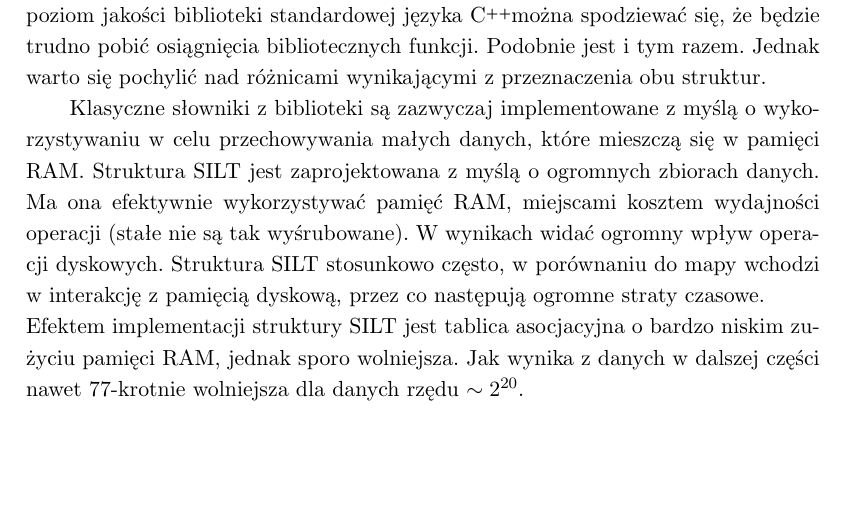
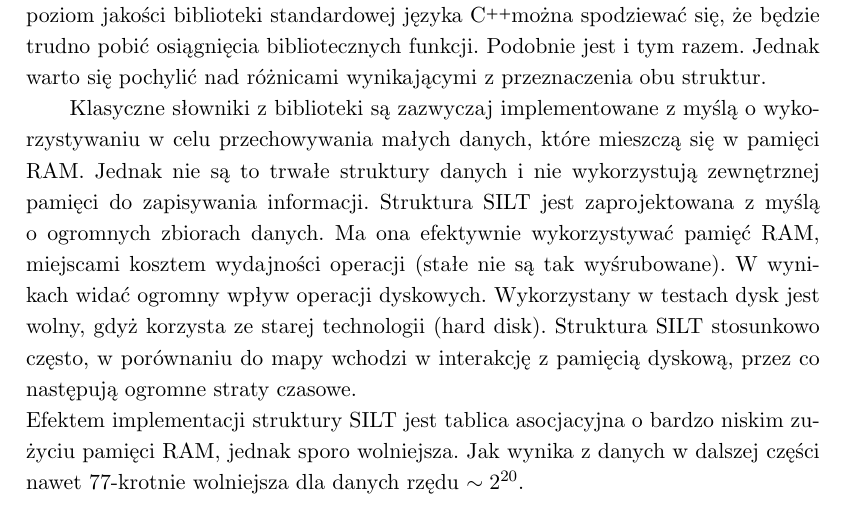
Before and after one commit to pawello3/praca_dyplomowa, a LaTeX thesis (text/praca_licencjacka.tex): part of page 22 of 25, cut so that both start at the same text, the shorter picture padded with empty space. Compiled offline with pdfLaTeX.

Commit message:
Drobna zmiana w pracy

```diff
--- a/text/praca_licencjacka.tex
+++ b/text/praca_licencjacka.tex
@@ -190,7 +190,7 @@
 			struktury danych Small Index Large Table opisaną w~poprzednim rozdziale. Dane testowe do programu są generowane przez skrypt pythonowy. W~wyniku jego działania otrzymujemy trzy pliki tekstowe zawierające pary klucz-wartość, gdzie klucz jest liczbą całkowitą wylosowaną z~przedziału $(-2147483647, 2147483647)$, a~wartość jest liczbą rzeczywistą z~przedziału $(0, 20000000)$ wylosowaną z~rozkładem jednostajnym.\\
 			\indent W~pierwszym pliku znajduje się $50000$ ($< 2^{16}$) par, w~drugim 530000 ($> 2^{16}\cdot 8$), a~w~trzecim $1050000$ ($> 2^{16}\cdot 16$). Liczby te zostały dobrane nieprzypadkowo. Każda kolejna wartość odpowiada skokowi do kolejnej warstwy magazynów z~danymi w~strukturze SILT. Przy ustalonych wcześniej parametrach zaimplementowana struktura po wczytaniu danych z~pierwszego pliku będzie korzystała wyłącznie z~LogStore'a. Dla drugiego pliku konieczne będzie już utworzenie około $7-8$ HashStore'ów. Przy czym w~trzecim przypadku prawie na pewno powstanie jednostka SortedStore. Oczywiście nie mamy pewności, czy tak się zdarzy, gdyż pary wygenerowane przez skrypt nie są unikalne (w szczególności tyczy to się kluczy). Liczby są jednak tak dobrane, aby po usunięciu duplikatów, wciąż mieć dużą szansę na to, aby dane osiągnęły pożądany rozmiar i~by wymagały utworzenia kolejnych struktur. Wydaje się, że takie podejście daje obraz działania struktury.\\
 			\indent Testujemy najbardziej czasochłonną operację, czyli wstawianie. Testy zostały wykonane na komputerze z systemem linux (Ubuntu 14.04, wersja kernela: 3.13.0-91-generic), procesorem Intel(R) Core(TM) i7-2670QM CPU @ 2.2 (32KiB L1 cache, 256KiB L2 cache, 6MiB L3 cache), systemem plików \texttt{ext4}, dyskiem twardym SAMSUNG HN-M101M oraz pamięcią RAM o pojemności 8GiB (2 razy 4GiB SODIMM DDR3 Synchronous 1333 MHz) . W~naszym przypadku zatem rozmiar danych ma kluczowy wpływ na wynik. Warto w~tym miejscu zaznaczyć, że implementację SILT będziemy porównywać z~funkcją \texttt{std::unordered\_map} z~STLa. Mając na uwadze poziom jakości biblioteki standardowej języka \cpp można spodziewać się, że będzie trudno pobić osiągnięcia bibliotecznych funkcji. Podobnie jest i~tym razem. Jednak warto się pochylić nad różnicami wynikającymi z~przeznaczenia obu struktur.\\
-			\indent Klasyczne słowniki z~biblioteki są zazwyczaj implementowane z~myślą o~wykorzystywaniu w~celu przechowywania małych danych, które mieszczą się w~pamięci RAM. Struktura SILT jest zaprojektowana z~myślą o~ogromnych zbiorach danych. Ma ona efektywnie wykorzystywać pamięć RAM, miejscami kosztem wydajności operacji (stałe nie są tak wyśrubowane). W~wynikach widać ogromny wpływ operacji dyskowych. Struktura SILT stosunkowo często, w~porównaniu do mapy wchodzi w~interakcję z~pamięcią dyskową, przez co następują ogromne straty czasowe.\\
+			\indent Klasyczne słowniki z~biblioteki są zazwyczaj implementowane z~myślą o~wykorzystywaniu w~celu przechowywania małych danych, które mieszczą się w~pamięci RAM. Jednak nie są to trwałe struktury danych i~nie wykorzystują zewnętrznej pamięci do zapisywania informacji. Struktura SILT jest zaprojektowana z~myślą o~ogromnych zbiorach danych. Ma ona efektywnie wykorzystywać pamięć RAM, miejscami kosztem wydajności operacji (stałe nie są tak wyśrubowane). W~wynikach widać ogromny wpływ operacji dyskowych. Wykorzystany w~testach dysk jest wolny, gdyż korzysta ze starej technologii (hard disk). Struktura SILT stosunkowo często, w~porównaniu do mapy wchodzi w~interakcję z~pamięcią dyskową, przez co następują ogromne straty czasowe.\\
 			Efektem implementacji struktury SILT jest tablica asocjacyjna o~bardzo niskim zużyciu pamięci RAM, jednak sporo wolniejsza. Jak wynika z~danych w~dalszej części nawet $77$-krotnie wolniejsza dla danych rzędu $\sim2^{20}$.
 		\section{Wyniki}
 			\begin{tabular}{|p{62pt}|p{62pt}|p{62pt}|p{62pt}|p{62pt}|}
```
